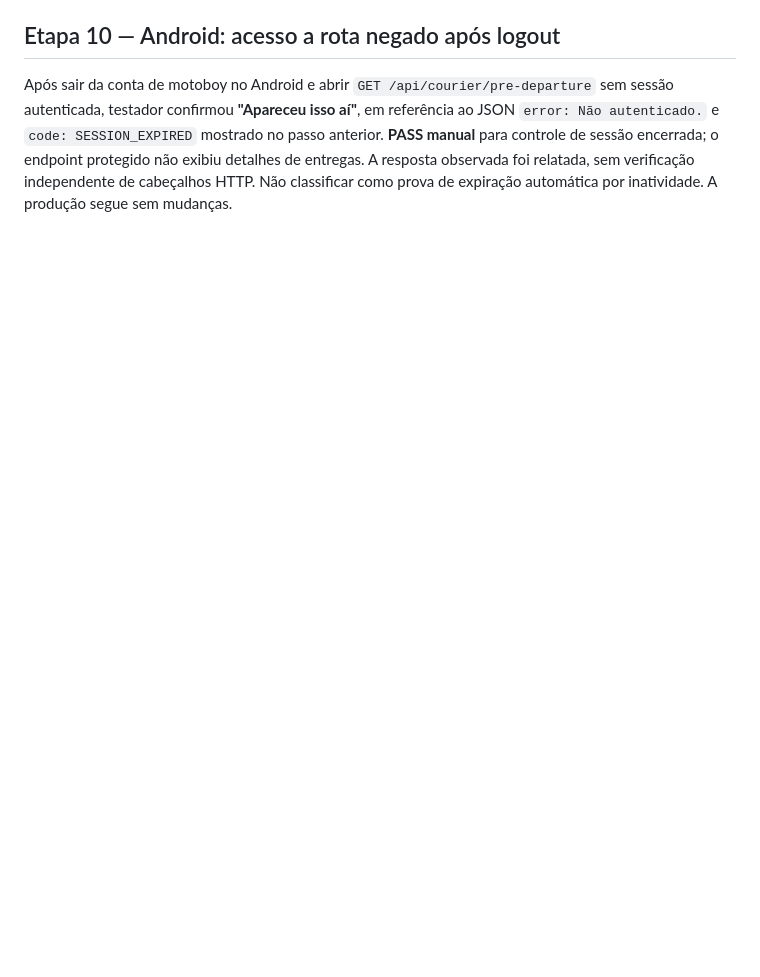
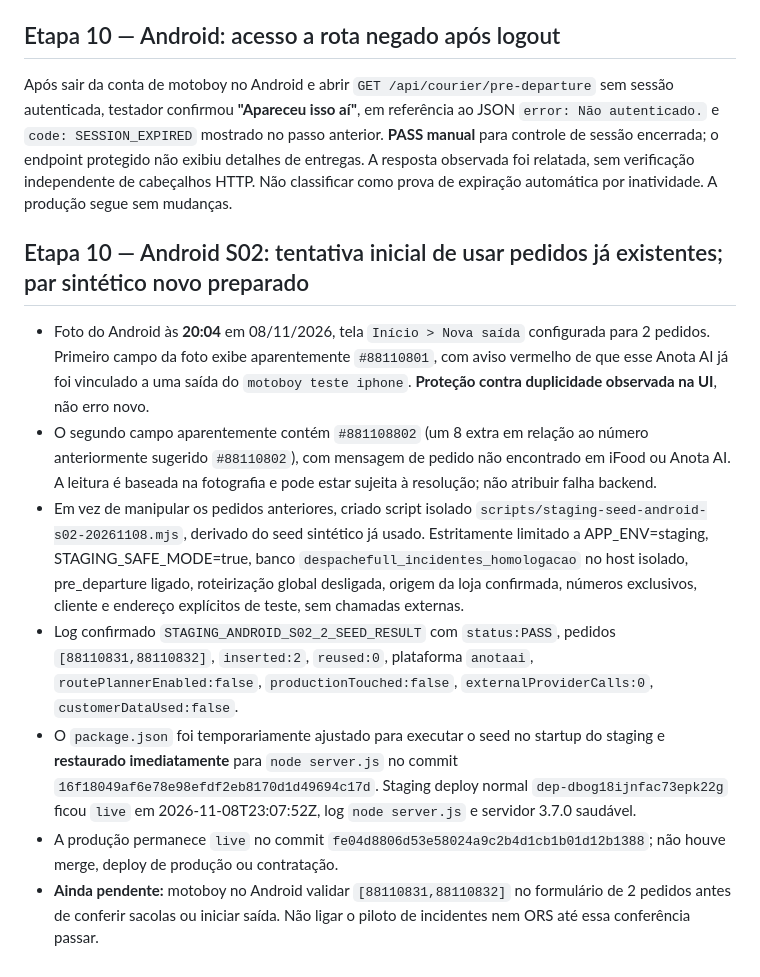
Before and after one commit to otaviozika/depachamoto, a Markdown page: docs/mobile-pilot/RELATO_NAVEGACAO_20261108.md, the part around the change. Drawn GitHub-style; blank space fills up the shorter version.

Commit message:
docs(staging): log Android S02 duplicate/mistyped orders and fresh guarded synthetic pair

```diff
--- a/docs/mobile-pilot/RELATO_NAVEGACAO_20261108.md
+++ b/docs/mobile-pilot/RELATO_NAVEGACAO_20261108.md
@@ -274,3 +274,13 @@ Fotografias fornecidas pelo usuário no Android em 08/11/2026:
 ## Etapa 10 — Android: acesso a rota negado após logout
 
 Após sair da conta de motoboy no Android e abrir `GET /api/courier/pre-departure` sem sessão autenticada, testador confirmou **"Apareceu isso aí"**, em referência ao JSON `error: Não autenticado.` e `code: SESSION_EXPIRED` mostrado no passo anterior. **PASS manual** para controle de sessão encerrada; o endpoint protegido não exibiu detalhes de entregas. A resposta observada foi relatada, sem verificação independente de cabeçalhos HTTP. Não classificar como prova de expiração automática por inatividade. A produção segue sem mudanças.
+
+## Etapa 10 — Android S02: tentativa inicial de usar pedidos já existentes; par sintético novo preparado
+
+- Foto do Android às **20:04** em 08/11/2026, tela `Início > Nova saída` configurada para 2 pedidos. Primeiro campo da foto exibe aparentemente `#88110801`, com aviso vermelho de que esse Anota AI já foi vinculado a uma saída do `motoboy teste iphone`. **Proteção contra duplicidade observada na UI**, não erro novo.
+- O segundo campo aparentemente contém `#881108802` (um 8 extra em relação ao número anteriormente sugerido `#88110802`), com mensagem de pedido não encontrado em iFood ou Anota AI. A leitura é baseada na fotografia e pode estar sujeita à resolução; não atribuir falha backend.
+- Em vez de manipular os pedidos anteriores, criado script isolado `scripts/staging-seed-android-s02-20261108.mjs`, derivado do seed sintético já usado. Estritamente limitado a APP_ENV=staging, STAGING_SAFE_MODE=true, banco `despachefull_incidentes_homologacao` no host isolado, pre_departure ligado, roteirização global desligada, origem da loja confirmada, números exclusivos, cliente e endereço explícitos de teste, sem chamadas externas.
+- Log confirmado `STAGING_ANDROID_S02_2_SEED_RESULT` com `status:PASS`, pedidos `[88110831,88110832]`, `inserted:2`, `reused:0`, plataforma `anotaai`, `routePlannerEnabled:false`, `productionTouched:false`, `externalProviderCalls:0`, `customerDataUsed:false`.
+- O `package.json` foi temporariamente ajustado para executar o seed no startup do staging e **restaurado imediatamente** para `node server.js` no commit `16f18049af6e78e98efdf2eb8170d1d49694c17d`. Staging deploy normal `dep-dbog18ijnfac73epk22g` ficou `live` em 2026-11-08T23:07:52Z, log `node server.js` e servidor 3.7.0 saudável.
+- A produção permanece `live` no commit `fe04d8806d53e58024a9c2b4d1cb1b01d12b1388`; não houve merge, deploy de produção ou contratação.
+- **Ainda pendente:** motoboy no Android validar `[88110831,88110832]` no formulário de 2 pedidos antes de conferir sacolas ou iniciar saída. Não ligar o piloto de incidentes nem ORS até essa conferência passar.
```
